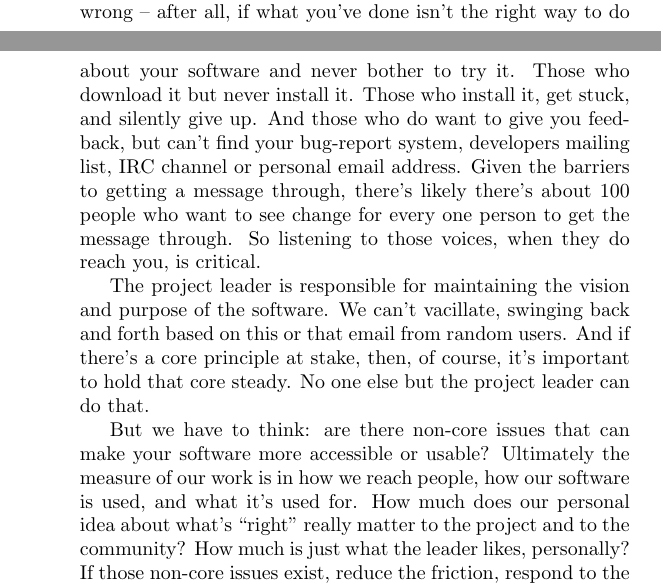
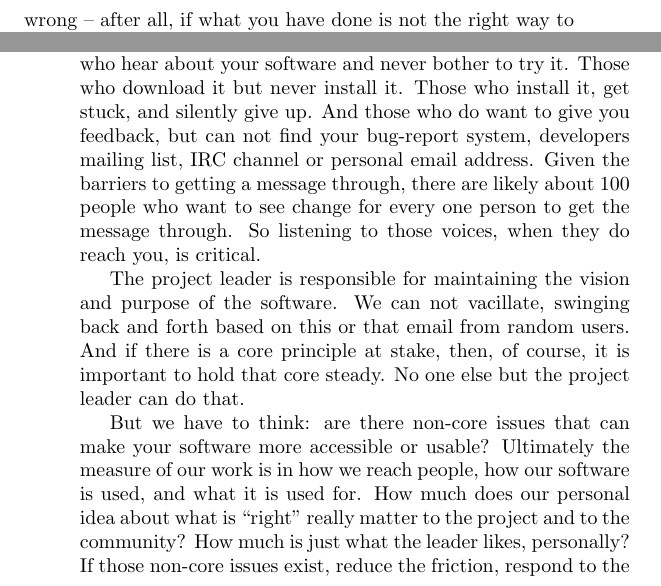
Before and after one commit to Open-Advice/Open-Advice, a LaTeX thesis (Open-Advice.tex, which reads ideasinnovation/EvanProdromou.tex): two parts of pages 18 and 20 of 336 before the commit and two parts of pages 19 and 20 of 336 after it, joined at a grey line, cut so that both start at the same text. Compiled offline with pdfLaTeX.

Commit message:
first round of editing

```diff
--- a/ideasinnovation/EvanProdromou.tex
+++ b/ideasinnovation/EvanProdromou.tex
@@ -32,3 +32,2 @@ because they focus on such trivial, unimportant things – your variable naming
 convention, say, or the placement of particular buttons. And second, because
-they're invariably wrong – after all, if what you've done isn't the right way to
-do it, you wouldn't have done it that way in the first place. If your way wasn't
+they are invariably wrong -- after all, if what you have done is not the right way to
@@ -59,3 +59,4 @@ you're going to need to build up a thriving, organic community of users, core
 committers, admins, and add-on developers. People need to feel like they own the
 software, in the same way that you do.
 
+It is hard to remember that each one of those dissenting voices is the tiny
@@ -63,23 +63,23 @@ It's hard to remember that each one of those dissenting voices is the tiny
 corner of the wedge. Imagine all the people who hear about your software and
 never bother to try it. Those who download it but never install it. Those who
 install it, get stuck, and silently give up. And those who do want to give you
-feedback, but can't find your bug-report system, developers mailing list, IRC
+feedback, but can not find your bug-report system, developers mailing list, IRC
 channel or personal email address. Given the barriers to getting a message
-through, there's likely there's about 100 people who want to see change for
+through, there are likely about 100 people who want to see change for
 every one person to get the message through. So listening to those voices, when
 they do reach you, is critical.
 
 The project leader is responsible for maintaining the vision and purpose of the
-software. We can't vacillate, swinging back and forth based on this or that
-email from random users. And if there's a core principle at stake, then, of
-course, it's important to hold that core steady. No one else but the project
+software. We can not vacillate, swinging back and forth based on this or that
+email from random users. And if there is a core principle at stake, then, of
+course, it is important to hold that core steady. No one else but the project
 leader can do that.
 
 But we have to think: are there non-core issues that can make your software more
 accessible or usable?
 Ultimately the measure of our work is in how we reach people, how our software
-is used, and what it's used for. How much does our personal idea about what's
-“right” really matter to the project and to the community? How much is just what
+is used, and what it is used for. How much does our personal idea about what is
+``right'' really matter to the project and to the community? How much is just what
 the leader likes, personally? If those non-core issues exist, reduce the
-friction, respond to the demand, and make the changes. It's going to make the
+friction, respond to the demand, and make the changes. It is going to make the
 project better for everyone.
```
Also changed, not shown: ideasinnovation/EvanProdromou.tex (36 more changed lines).
